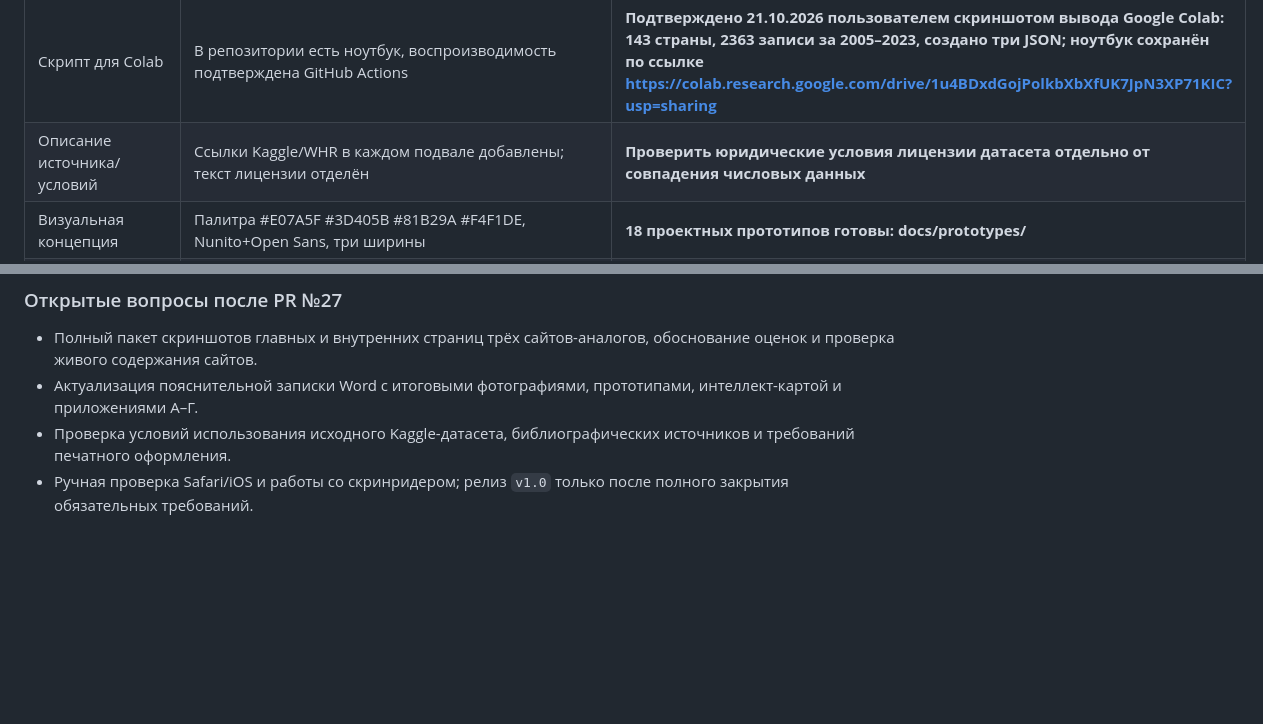
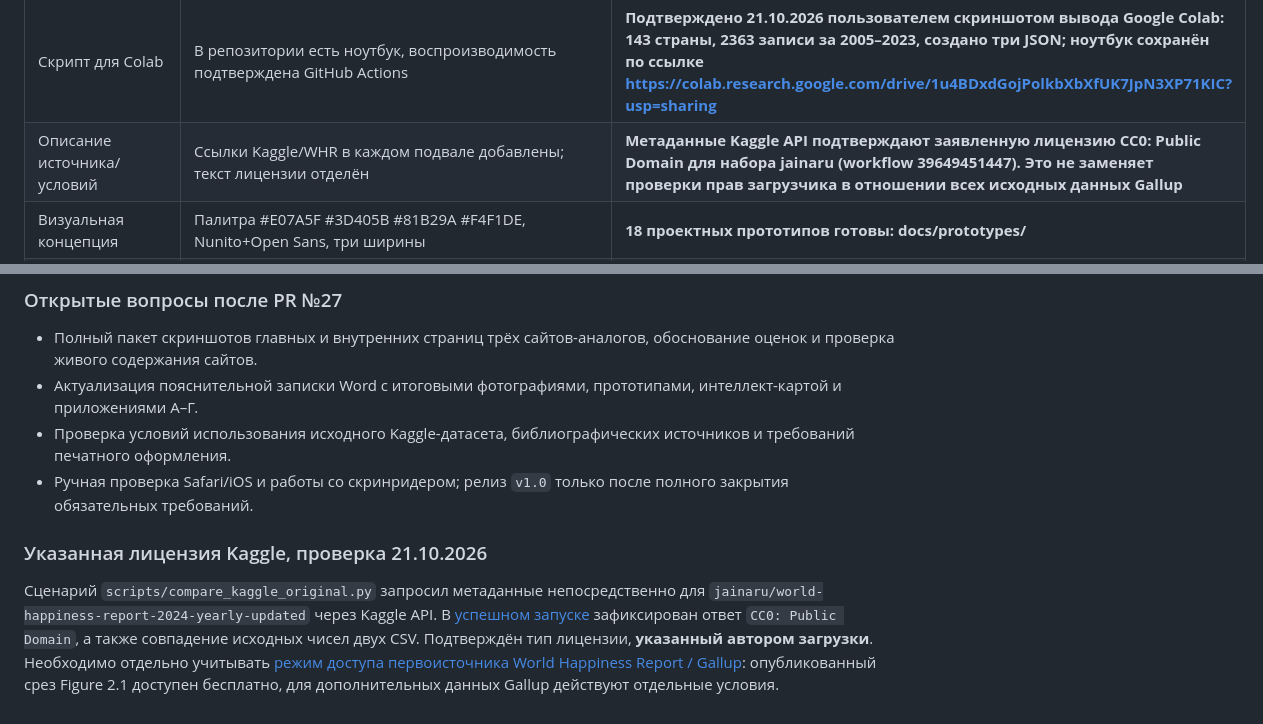
Before and after one commit to rmisterbeast-hash/world-happiness-report, a Markdown page: docs/audit/2026-10-20-compliance.md, 2 parts joined by grey strips. GitHub-like rendering; blank space fills up the shorter version.

Commit message:
docs: зафиксировать проверенную лицензию CC0 и оговорку о правах Gallup

```diff
--- a/docs/audit/2026-10-20-compliance.md
+++ b/docs/audit/2026-10-20-compliance.md
@@ -22,7 +22,7 @@
 | Избранное до пяти в localStorage | Реализовано (ограничение + сохранение) | Желателен обзорный список избранного в интерфейсе; пока сохранённое можно увидеть в карточке |
 | 3 JSON файла, пропуски как null | Реализовано, размеры < 3 МБ, автоматическая проверка | **Сверено с оригинальным архивом Kaggle 21.10.2026; успешно прошло в GitHub Actions** |
 | Скрипт для Colab | В репозитории есть ноутбук, воспроизводимость подтверждена GitHub Actions | **Подтверждено 21.10.2026 пользователем скриншотом вывода Google Colab: 143 страны, 2363 записи за 2005–2023, создано три JSON; ноутбук сохранён по ссылке https://colab.research.google.com/drive/1u4BDxdGojPolkbXbXfUK7JpN3XP71KIC?usp=sharing** |
-| Описание источника/условий | Ссылки Kaggle/WHR в каждом подвале добавлены; текст лицензии отделён | **Проверить юридические условия лицензии датасета отдельно от совпадения числовых данных** |
+| Описание источника/условий | Ссылки Kaggle/WHR в каждом подвале добавлены; текст лицензии отделён | **Метаданные Kaggle API подтверждают заявленную лицензию CC0: Public Domain для набора jainaru (workflow 39649451447). Это не заменяет проверки прав загрузчика в отношении всех исходных данных Gallup** |
 | Визуальная концепция | Палитра #E07A5F #3D405B #81B29A #F4F1DE, Nunito+Open Sans, три ширины | **18 проектных прототипов готовы: docs/prototypes/** |
 | Изображения и права | 3 авторских иллюстрации на главной, 2 на остальных; SVG/WebP, alt, srcset | **Фотографии городов и улиц с авторами/лицензиями добавлены в PR №24–25; файлы и атрибуция проверяются тестами** |
 | Кроссбраузерное тестирование | Пройденные Chromium, Firefox, WebKit тесты; реальные 18 скриншотов 320/768/1280 | WebKit на Linux не заменяет Safari на устройстве Apple; визуальная ручная проверка |
@@ -70,3 +70,7 @@
 - Актуализация пояснительной записки Word с итоговыми фотографиями, прототипами, интеллект-картой и приложениями А–Г.
 - Проверка условий использования исходного Kaggle-датасета, библиографических источников и требований печатного оформления.
 - Ручная проверка Safari/iOS и работы со скринридером; релиз `v1.0` только после полного закрытия обязательных требований.
+
+### Указанная лицензия Kaggle, проверка 21.10.2026
+
+Сценарий `scripts/compare_kaggle_original.py` запросил метаданные непосредственно для `jainaru/world-happiness-report-2024-yearly-updated` через Kaggle API. В [успешном запуске](https://github.com/rmisterbeast-hash/world-happiness-report/actions/runs/39649451447) зафиксирован ответ `CC0: Public Domain`, а также совпадение исходных чисел двух CSV. Подтверждён тип лицензии, **указанный автором загрузки**. Необходимо отдельно учитывать [режим доступа первоисточника World Happiness Report / Gallup](https://www.worldhappiness.report/data-sharing/): опубликованный срез Figure 2.1 доступен бесплатно, для дополнительных данных Gallup действуют отдельные условия.
```
